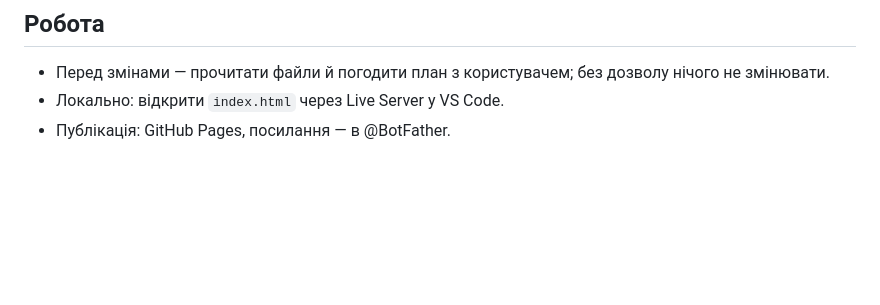
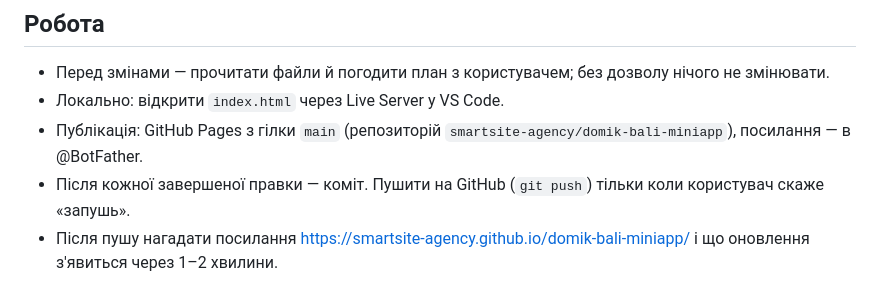
Before and after one commit to smartsite-agency/domik-bali-miniapp, a Markdown page: CLAUDE.md, the part around the change. GitHub-like rendering; blank space fills up the shorter version.

Commit message:
Правило: коммит после правки, пуш только по команде
Co-Authored-By: Claude Opus 5.5 <noreply@anthropic.com>

```diff
--- a/CLAUDE.md
+++ b/CLAUDE.md
@@ -39,4 +39,6 @@
 
 - Перед змінами — прочитати файли й погодити план з користувачем; без дозволу нічого не змінювати.
 - Локально: відкрити `index.html` через Live Server у VS Code.
-- Публікація: GitHub Pages, посилання — в @BotFather.
+- Публікація: GitHub Pages з гілки `main` (репозиторій `smartsite-agency/domik-bali-miniapp`), посилання — в @BotFather.
+- Після кожної завершеної правки — коміт. Пушити на GitHub (`git push`) тільки коли користувач скаже «запушь».
+- Після пушу нагадати посилання https://smartsite-agency.github.io/domik-bali-miniapp/ і що оновлення з'явиться через 1–2 хвилини.
```
